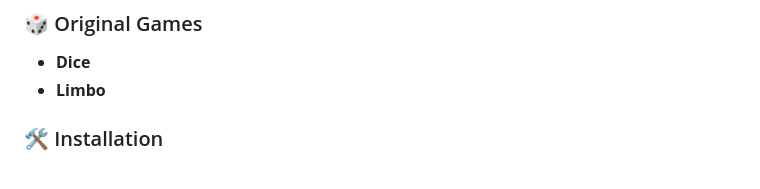
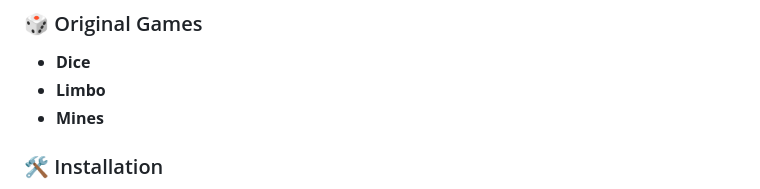
Before and after one commit to McSon2/SSP, a Markdown page: README.md, the part around the change. Drawn GitHub-style.

```diff
--- a/README.md
+++ b/README.md
@@ -88,6 +88,7 @@ SSPilot est une application innovante conçue pour optimiser et accélérer votr
 
 - **Dice**
 - **Limbo**
+- **Mines**
 
 ### 🛠️ Installation
 
```
